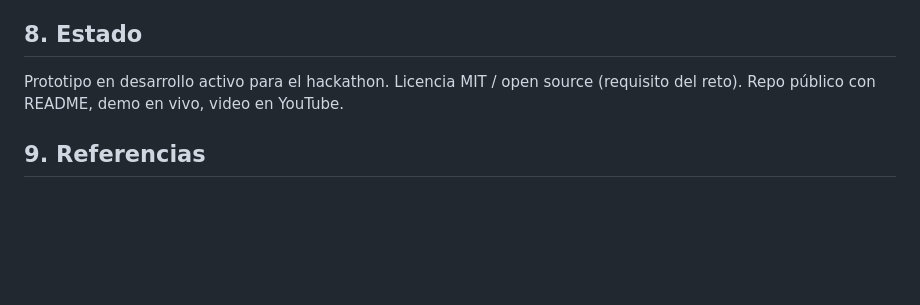
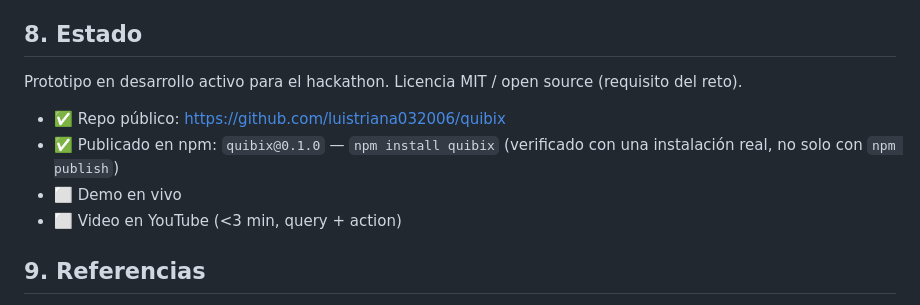
Before and after one commit to luistriana032006/quibix, a Markdown page: CLAUDE.md, the part around the change. Drawn GitHub-style; blank space fills up the shorter version.

```diff
--- a/CLAUDE.md
+++ b/CLAUDE.md
@@ -108,7 +108,12 @@ Ambos se muestran en el mismo video demo (<3 min) para evidenciar que el mismo p
 
 ## 8. Estado
 
-Prototipo en desarrollo activo para el hackathon. Licencia MIT / open source (requisito del reto). Repo público con README, demo en vivo, video en YouTube.
+Prototipo en desarrollo activo para el hackathon. Licencia MIT / open source (requisito del reto).
+
+- ✅ Repo público: https://github.com/luistriana032006/quibix
+- ✅ Publicado en npm: `quibix@0.1.0` — `npm install quibix` (verificado con una instalación real, no solo con `npm publish`)
+- ⬜ Demo en vivo
+- ⬜ Video en YouTube (<3 min, query + action)
 
 ## 9. Referencias
 
```
Also changed, not shown: apuntes/bitacora.md (+62 -0 lines).
